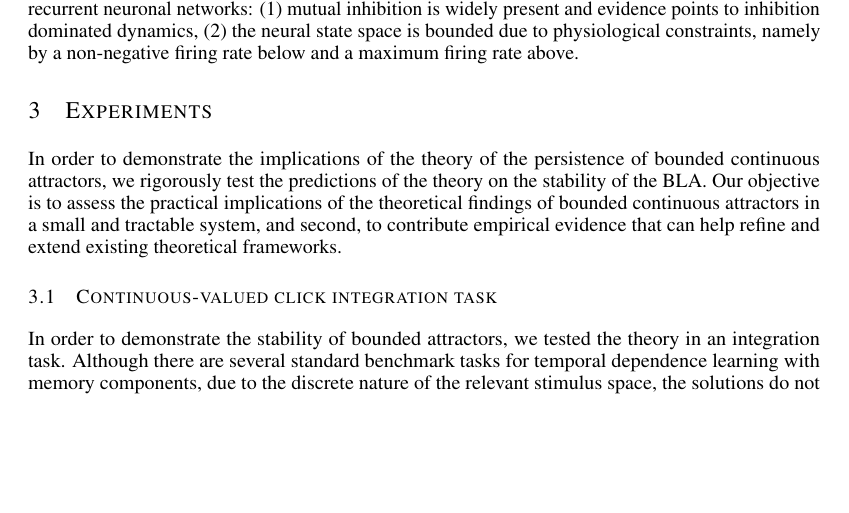
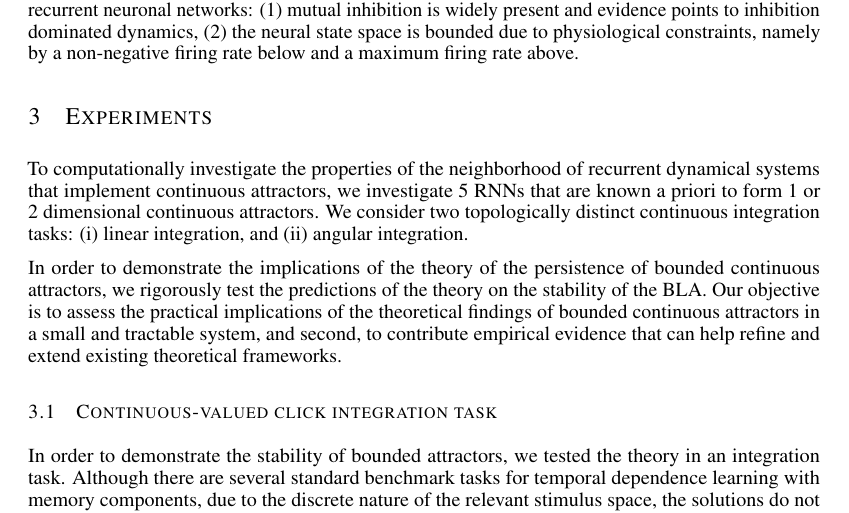
Before and after one commit to Asagodi/topological_diversity, a LaTeX paper (Stability/ICLR/iclr2024_conference.tex): part of page 5 of 20, cut so that both start at the same text, the shorter picture padded with empty space. Compiled offline with pdfLaTeX.

Commit message:
high-level desc of experiments

```diff
--- a/Stability/ICLR/iclr2024_conference.tex
+++ b/Stability/ICLR/iclr2024_conference.tex
@@ -289,6 +289,9 @@ The conditions are favorable in the recurrent neuronal networks: (1) mutual inhi
 %In theory, the topology of the manifold can be arbitrary, ideally matching the desired structure of the target variables.
 
 \section{Experiments}
+To computationally investigate the properties of the neighborhood of recurrent dynamical systems that implement continuous attractors, we investigate 5 RNNs that are known a priori to form 1 or 2 dimensional continuous attractors.
+We consider two topologically distinct continuous integration tasks: (i) linear integration, and (ii) angular integration.
+
 In order to demonstrate the implications of the theory of the persistence of bounded continuous attractors, we rigorously test the predictions of the theory on the stability of the BLA.
  Our objective is to assess the practical implications of the theoretical findings of bounded continuous attractors in a small and tractable system, and second, to contribute empirical evidence that can help refine and extend existing theoretical frameworks.
 
```
